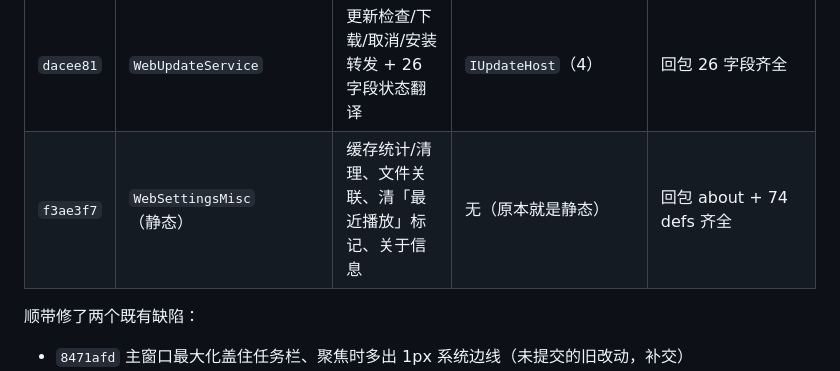
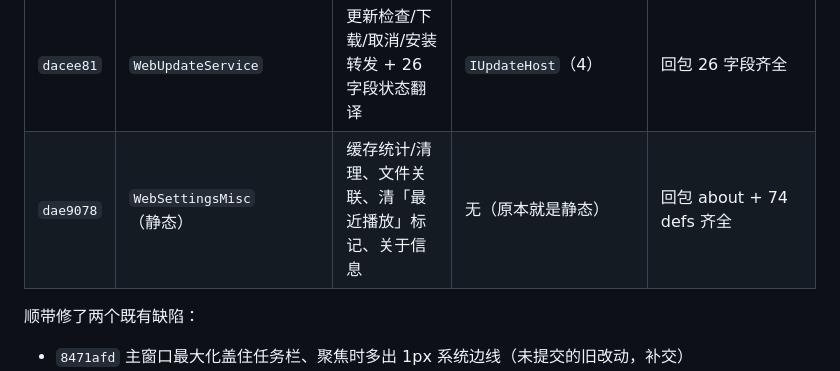
Before and after one commit to Celeste-114514/CelesteMusicPlayer, a Markdown page: collab/HANDOFF-2026-10-30-w13-workbuddy-progress.md, the part around the change. Drawn GitHub-style.

Commit message:
docs: correct the WebSettingsMisc commit id

```diff
--- a/collab/HANDOFF-2026-10-30-w13-workbuddy-progress.md
+++ b/collab/HANDOFF-2026-10-30-w13-workbuddy-progress.md
@@ -22,7 +22,7 @@
 | `f9be68c` | `LibraryAdvanceRule` | 队列为空时库内「下一首」决策（纯函数） | — | **14 条用例穷举** |
 | `4dc2861` | （给 `PlaybackOrderResolver` 补覆盖） | 下一首/上一首/随机解析 | — | **24 条检查 + 全量边界扫描** |
 | `dacee81` | `WebUpdateService` | 更新检查/下载/取消/安装转发 + 26 字段状态翻译 | `IUpdateHost`（4） | 回包 26 字段齐全 |
-| `f3ae3f7` | `WebSettingsMisc`（静态） | 缓存统计/清理、文件关联、清「最近播放」标记、关于信息 | 无（原本就是静态） | 回包 about + 74 defs 齐全 |
+| `dae9078` | `WebSettingsMisc`（静态） | 缓存统计/清理、文件关联、清「最近播放」标记、关于信息 | 无（原本就是静态） | 回包 about + 74 defs 齐全 |
 
 顺带修了两个既有缺陷：
 
```
